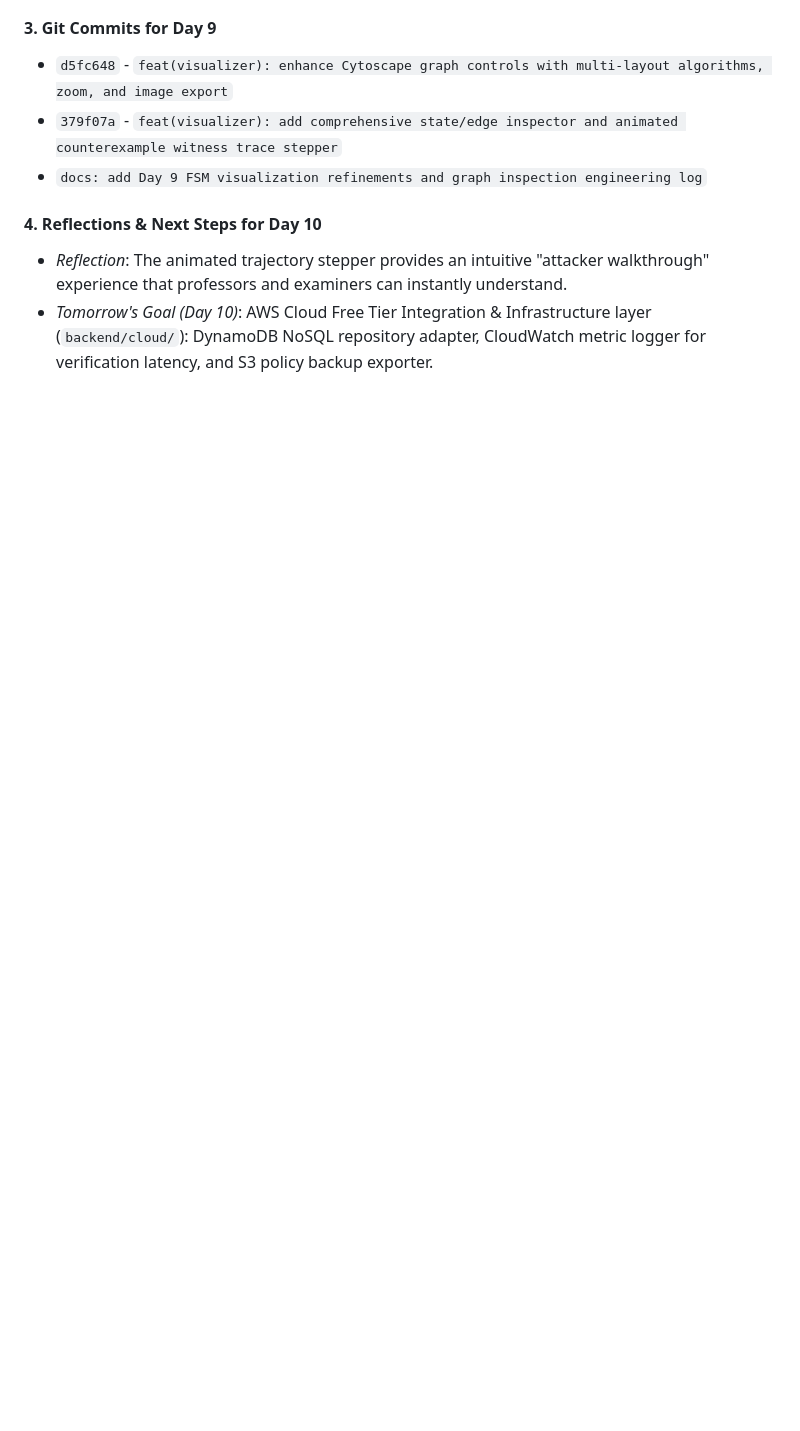
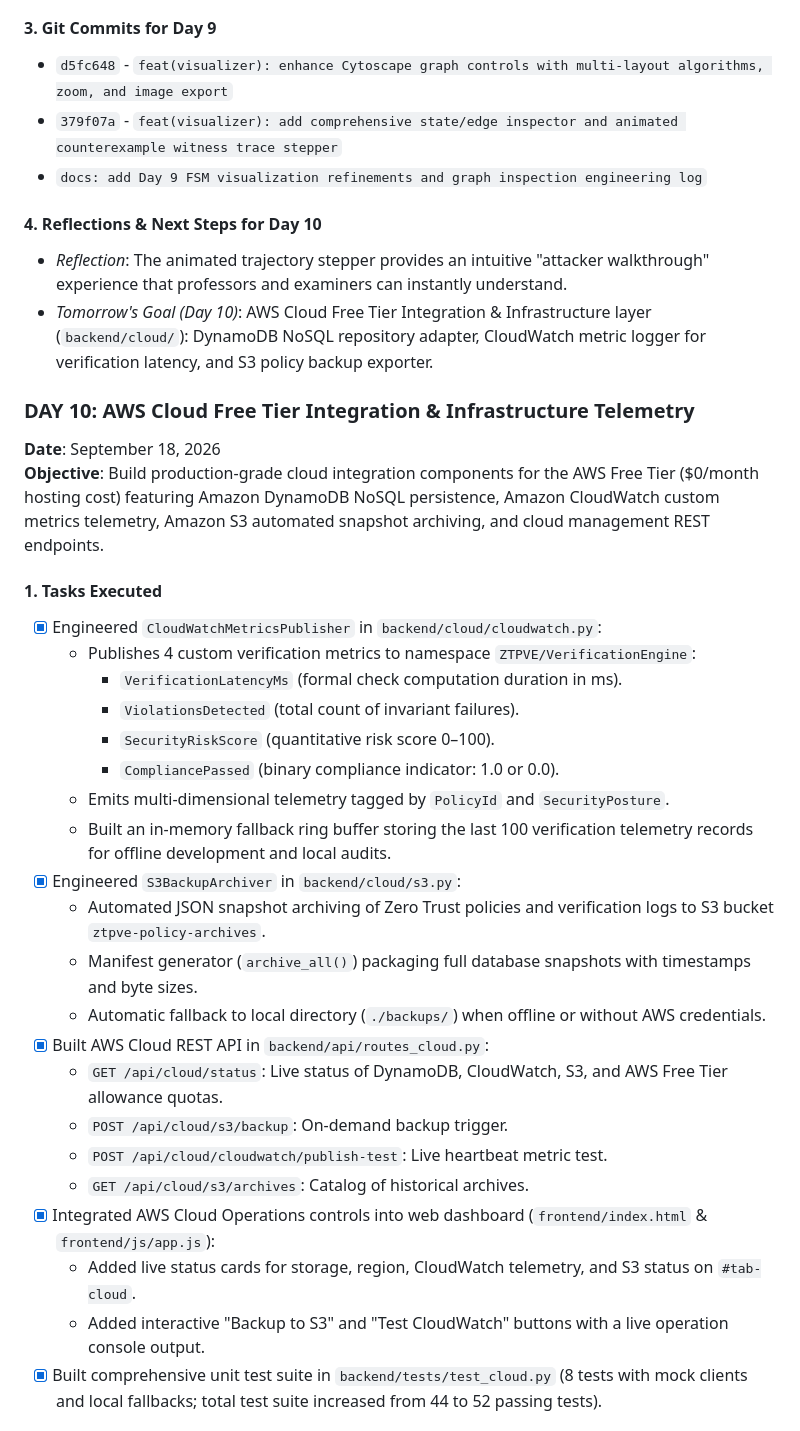
Before and after one commit to Harshads-git/zero-trust-policy-verification, a Markdown page: docs/development_log.md, the part around one of its changes. Rendered like a GitHub page; blank space fills up the shorter version.

Commit message:
docs: add Day 10 AWS Cloud Free Tier integration engineering log and cost analysis

```diff
--- a/docs/development_log.md
+++ b/docs/development_log.md
@@ -343,3 +343,30 @@
 - *Reflection*: The animated trajectory stepper provides an intuitive "attacker walkthrough" experience that professors and examiners can instantly understand.
 - *Tomorrow's Goal (Day 10)*: AWS Cloud Free Tier Integration & Infrastructure layer (`backend/cloud/`): DynamoDB NoSQL repository adapter, CloudWatch metric logger for verification latency, and S3 policy backup exporter.
 
+### DAY 10: AWS Cloud Free Tier Integration & Infrastructure Telemetry
+**Date**: September 18, 2026
+**Objective**: Build production-grade cloud integration components for the AWS Free Tier ($0/month hosting cost) featuring Amazon DynamoDB NoSQL persistence, Amazon CloudWatch custom metrics telemetry, Amazon S3 automated snapshot archiving, and cloud management REST endpoints.
+
+#### 1. Tasks Executed
+- [x] Engineered `CloudWatchMetricsPublisher` in `backend/cloud/cloudwatch.py`:
+  - Publishes 4 custom verification metrics to namespace `ZTPVE/VerificationEngine`:
+    - `VerificationLatencyMs` (formal check computation duration in ms).
+    - `ViolationsDetected` (total count of invariant failures).
+    - `SecurityRiskScore` (quantitative risk score 0–100).
+    - `CompliancePassed` (binary compliance indicator: 1.0 or 0.0).
+  - Emits multi-dimensional telemetry tagged by `PolicyId` and `SecurityPosture`.
+  - Built an in-memory fallback ring buffer storing the last 100 verification telemetry records for offline development and local audits.
+- [x] Engineered `S3BackupArchiver` in `backend/cloud/s3.py`:
+  - Automated JSON snapshot archiving of Zero Trust policies and verification logs to S3 bucket `ztpve-policy-archives`.
+  - Manifest generator (`archive_all()`) packaging full database snapshots with timestamps and byte sizes.
+  - Automatic fallback to local directory (`./backups/`) when offline or without AWS credentials.
+- [x] Built AWS Cloud REST API in `backend/api/routes_cloud.py`:
+  - `GET /api/cloud/status`: Live status of DynamoDB, CloudWatch, S3, and AWS Free Tier allowance quotas.
+  - `POST /api/cloud/s3/backup`: On-demand backup trigger.
+  - `POST /api/cloud/cloudwatch/publish-test`: Live heartbeat metric test.
+  - `GET /api/cloud/s3/archives`: Catalog of historical archives.
+- [x] Integrated AWS Cloud Operations controls into web dashboard (`frontend/index.html` & `frontend/js/app.js`):
+  - Added live status cards for storage, region, CloudWatch telemetry, and S3 status on `#tab-cloud`.
+  - Added interactive "Backup to S3" and "Test CloudWatch" buttons with a live operation console output.
+- [x] Built comprehensive unit test suite in `backend/tests/test_cloud.py` (8 tests with mock clients and local fallbacks; total test suite increased from 44 to 52 passing tests).
+
```
Also changed, not shown: other parts of docs/development_log.md (+25 -1 lines).
